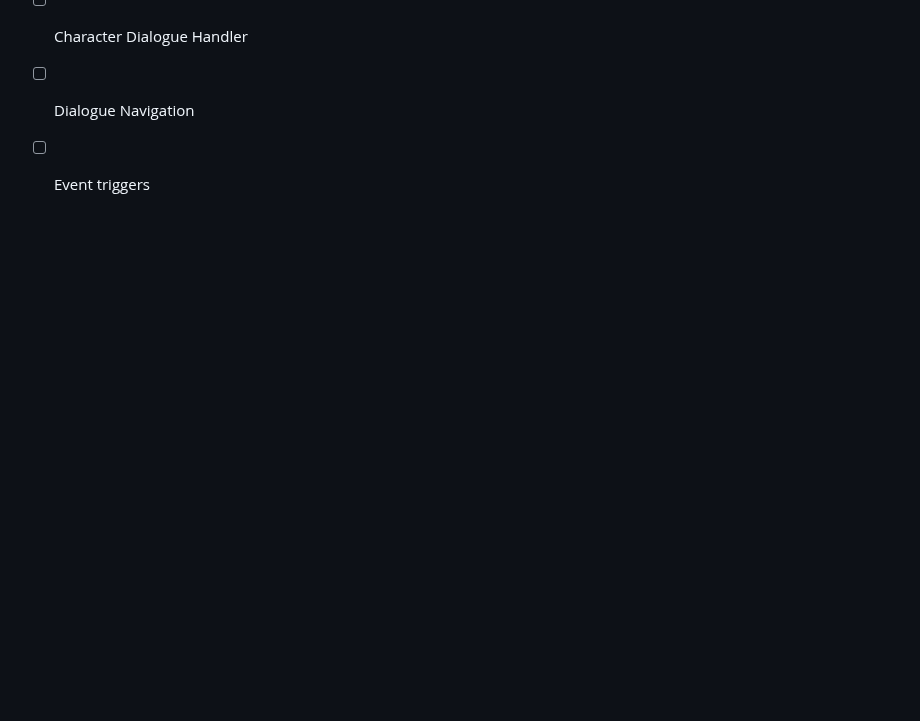
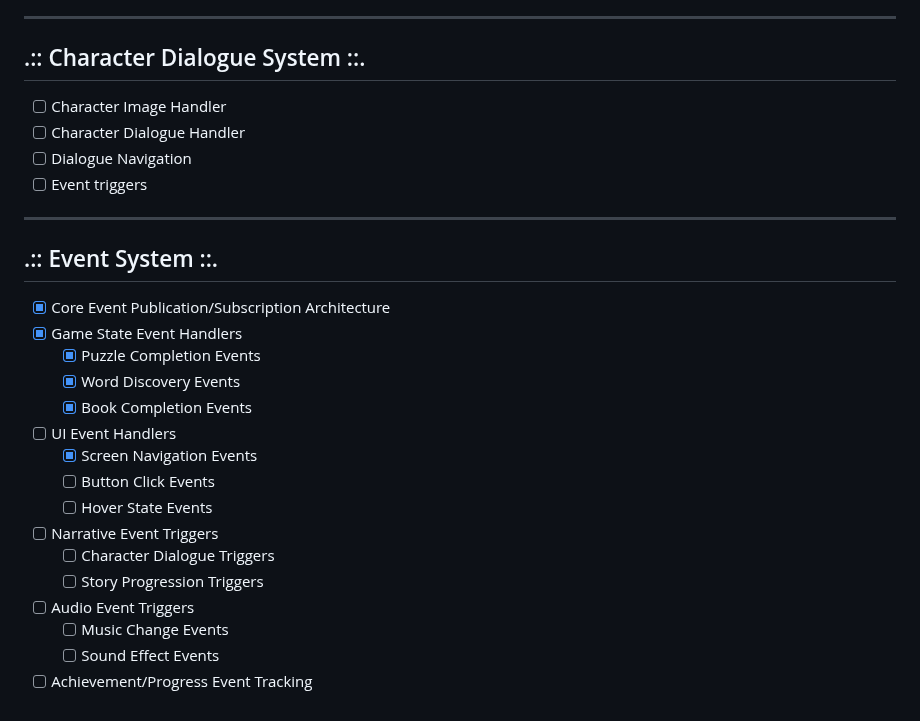
Before and after one commit to SheDreamsWithAIs/Magical-Library-Prelude, a Markdown page: Planning Docs/Chronicles of the Kethaneum - Alpha Build Feature List.md, the part around the change. Drawn GitHub-style; blank space fills up the shorter version.

Commit message:
Update Chronicles of the Kethaneum - Alpha Build Feature List.md
Added in the event system to the documentation.

```diff
--- a/Planning Docs/Chronicles of the Kethaneum - Alpha Build Feature List.md
+++ b/Planning Docs/Chronicles of the Kethaneum - Alpha Build Feature List.md
@@ -227,3 +227,21 @@ ___
   - [ ] Character Dialogue Handler
   - [ ] Dialogue Navigation
   - [ ] Event triggers
+___
+## .:: Event System ::.
+- [x] Core Event Publication/Subscription Architecture
+- [x] Game State Event Handlers
+  - [x] Puzzle Completion Events
+  - [x] Word Discovery Events
+  - [x] Book Completion Events
+- [ ] UI Event Handlers
+  - [x] Screen Navigation Events
+  - [ ] Button Click Events
+  - [ ] Hover State Events
+- [ ] Narrative Event Triggers
+  - [ ] Character Dialogue Triggers
+  - [ ] Story Progression Triggers
+- [ ] Audio Event Triggers
+  - [ ] Music Change Events
+  - [ ] Sound Effect Events
+- [ ] Achievement/Progress Event Tracking
```
